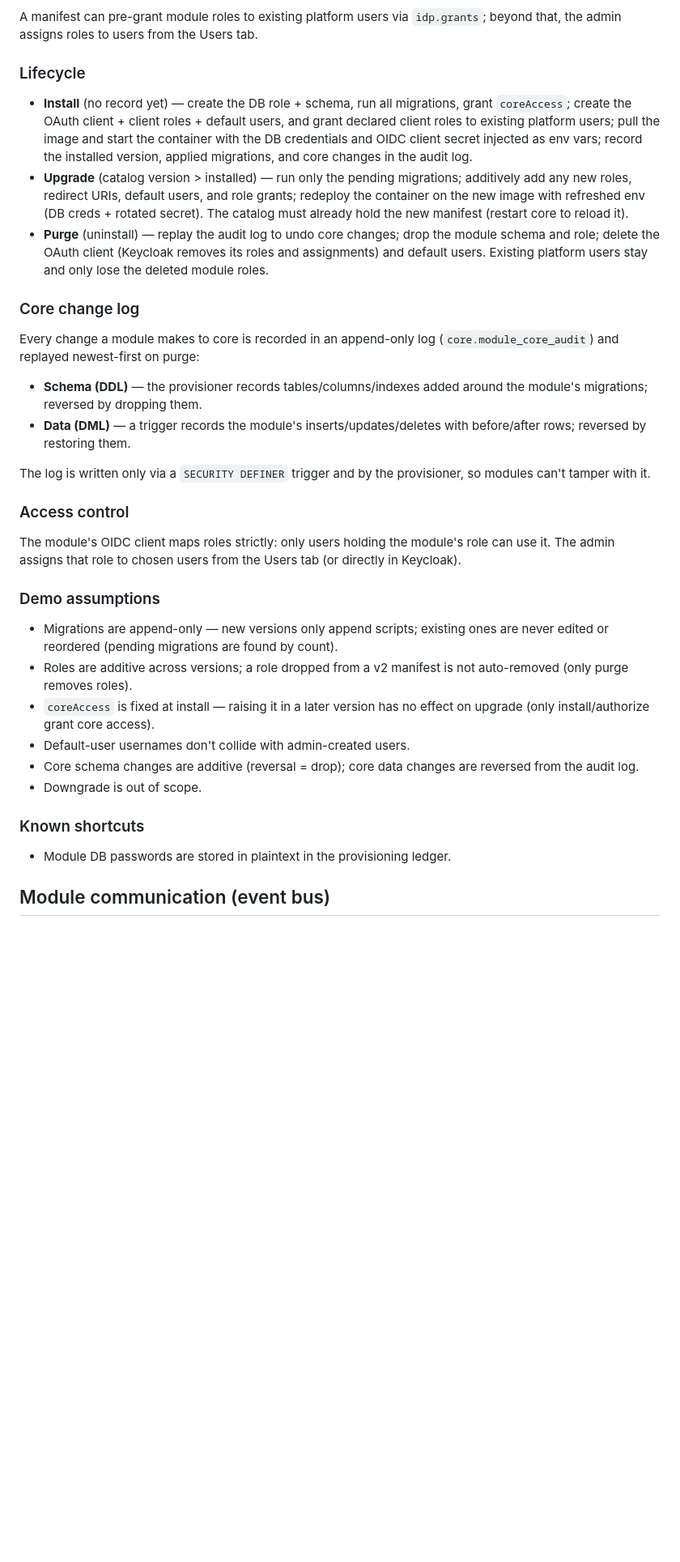
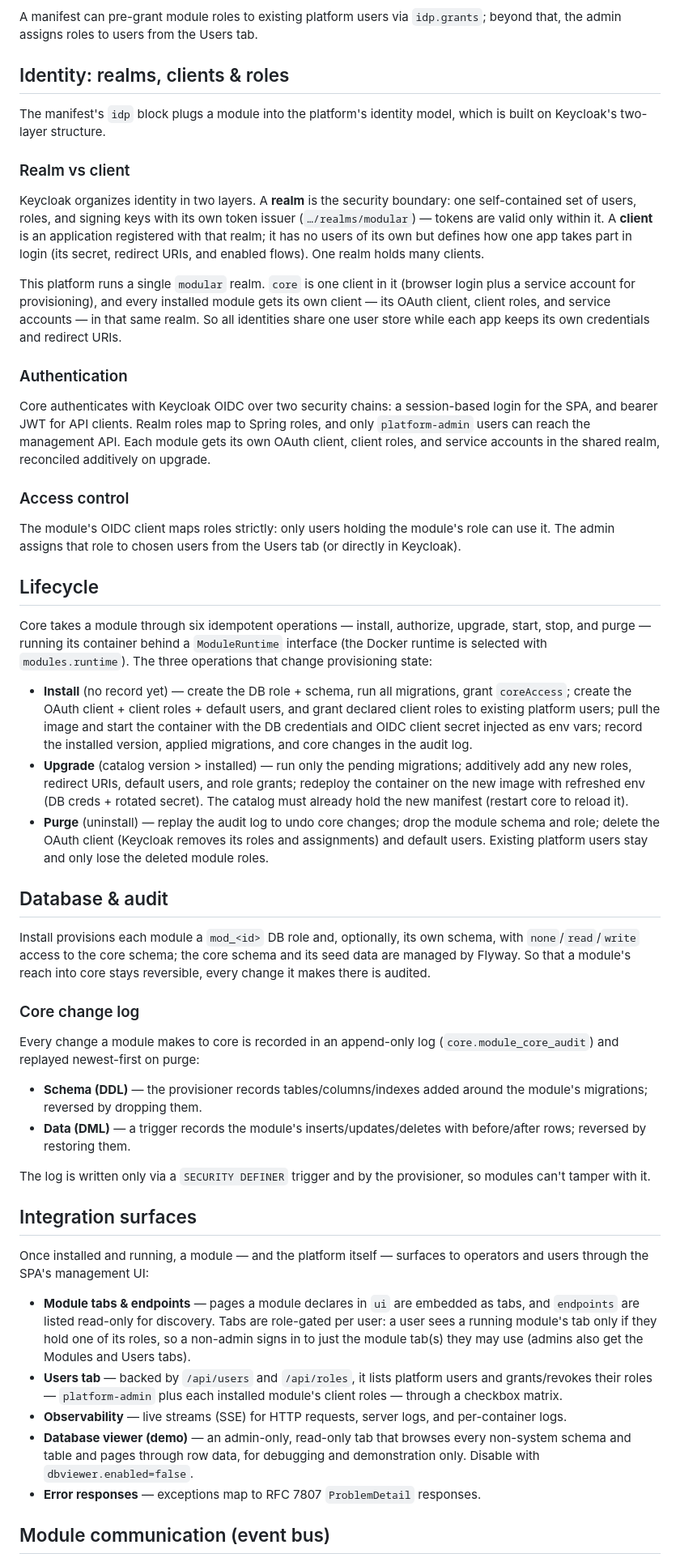
Before and after one commit to akomii/minimal-modular-platform-example, a Markdown page: README.md, the part around one of its changes. Shown at 81% size. Rendered like a GitHub page; blank space fills up the shorter version.

```diff
--- a/README.md
+++ b/README.md
@@ -60,16 +68,45 @@ client roles, and service accounts — in that same realm. So all identities sha
 
 A manifest can pre-grant module roles to existing platform users via `idp.grants`; beyond that, the admin assigns roles to users from the Users tab.
 
-### Lifecycle
+## Identity: realms, clients & roles
+
+The manifest's `idp` block plugs a module into the platform's identity model, which is built on Keycloak's two-layer structure.
+
+### Realm vs client
+
+Keycloak organizes identity in two layers. A **realm** is the security boundary: one self-contained set of users, roles, and signing keys with its own token issuer (`…/realms/modular`) — tokens are
+valid only within it. A **client** is an application registered with that realm; it has no users of its own but defines how one app takes part in login (its secret, redirect URIs, and enabled flows).
+One realm holds many clients.
+
+This platform runs a single `modular` realm. `core` is one client in it (browser login plus a service account for provisioning), and every installed module gets its own client — its OAuth client,
+client roles, and service accounts — in that same realm. So all identities share one user store while each app keeps its own credentials and redirect URIs.
+
+### Authentication
+
+Core authenticates with Keycloak OIDC over two security chains: a session-based login for the SPA, and bearer JWT for API clients. Realm roles map to Spring roles, and only `platform-admin` users can
+reach the management API. Each module gets its own OAuth client, client roles, and service accounts in the shared realm, reconciled additively on upgrade.
+
+### Access control
+
+The module's OIDC client maps roles strictly: only users holding the module's role can use it. The admin assigns that role to chosen users from the Users tab (or directly in Keycloak).
+
+## Lifecycle
+
+Core takes a module through six idempotent operations — install, authorize, upgrade, start, stop, and purge — running its container behind a `ModuleRuntime` interface (the Docker runtime is selected
+with `modules.runtime`). The three operations that change provisioning state:
 
 - **Install** (no record yet) — create the DB role + schema, run all migrations, grant `coreAccess`; create the OAuth client + client roles + default users, and grant declared client roles to existing
-  platform users; pull the image and start the container with
-  the DB credentials and OIDC client secret injected as env vars; record the installed version, applied migrations, and core changes in the audit log.
+  platform users; pull the image and start the container with the DB credentials and OIDC client secret injected as env vars; record the installed version, applied migrations, and core changes in the
+  audit log.
 - **Upgrade** (catalog version > installed) — run only the pending migrations; additively add any new roles, redirect URIs, default users, and role grants; redeploy the container on the new image with
-  refreshed
-  env (DB creds + rotated secret). The catalog must already hold the new manifest (restart core to reload it).
+  refreshed env (DB creds + rotated secret). The catalog must already hold the new manifest (restart core to reload it).
 - **Purge** (uninstall) — replay the audit log to undo core changes; drop the module schema and role; delete the OAuth client (Keycloak removes its roles and assignments) and default users. Existing
   platform users stay and only lose the deleted module roles.
+
+## Database & audit
+
+Install provisions each module a `mod_<id>` DB role and, optionally, its own schema, with `none`/`read`/`write` access to the core schema; the core schema and its seed data are managed by Flyway. So
+that a module's reach into core stays reversible, every change it makes there is audited.
 
 ### Core change log
 
@@ -80,22 +117,18 @@ Every change a module makes to core is recorded in an append-only log (`core.mod
 
 The log is written only via a `SECURITY DEFINER` trigger and by the provisioner, so modules can't tamper with it.
 
-### Access control
+## Integration surfaces
 
-The module's OIDC client maps roles strictly: only users holding the module's role can use it. The admin assigns that role to chosen users from the Users tab (or directly in Keycloak).
+Once installed and running, a module — and the platform itself — surfaces to operators and users through the SPA's management UI:
 
-### Demo assumptions
-
-- Migrations are append-only — new versions only append scripts; existing ones are never edited or reordered (pending migrations are found by count).
-- Roles are additive across versions; a role dropped from a v2 manifest is not auto-removed (only purge removes roles).
-- `coreAccess` is fixed at install — raising it in a later version has no effect on upgrade (only install/authorize grant core access).
-- Default-user usernames don't collide with admin-created users.
-- Core schema changes are additive (reversal = drop); core data changes are reversed from the audit log.
-- Downgrade is out of scope.
-
-### Known shortcuts
-
-- Module DB passwords are stored in plaintext in the provisioning ledger.
+- **Module tabs & endpoints** — pages a module declares in `ui` are embedded as tabs, and `endpoints` are listed read-only for discovery. Tabs are role-gated per user: a user sees a running module's
+  tab only if they hold one of its roles, so a non-admin signs in to just the module tab(s) they may use (admins also get the Modules and Users tabs).
+- **Users tab** — backed by `/api/users` and `/api/roles`, it lists platform users and grants/revokes their roles — `platform-admin` plus each installed module's client roles — through a checkbox
+  matrix.
+- **Observability** — live streams (SSE) for HTTP requests, server logs, and per-container logs.
+- **Database viewer (demo)** — an admin-only, read-only tab that browses every non-system schema and table and pages through row data, for debugging and demonstration only. Disable with
+  `dbviewer.enabled=false`.
+- **Error responses** — exceptions map to RFC 7807 `ProblemDetail` responses.
 
 ## Module communication (event bus)
 
```
Also changed, not shown: other parts of README.md (+65 -42 lines).
